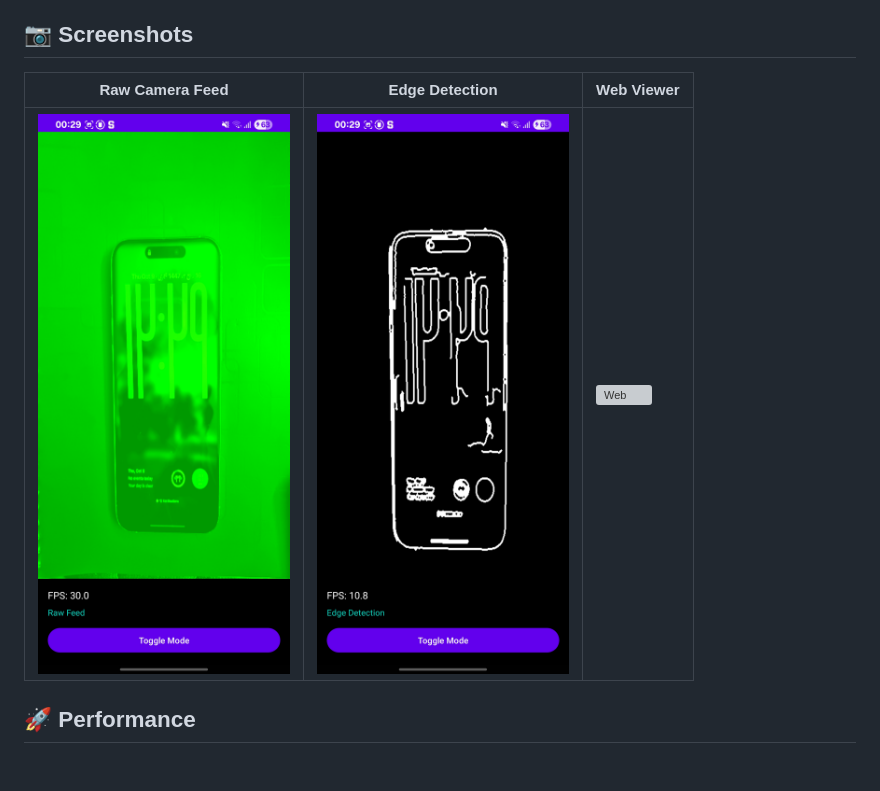
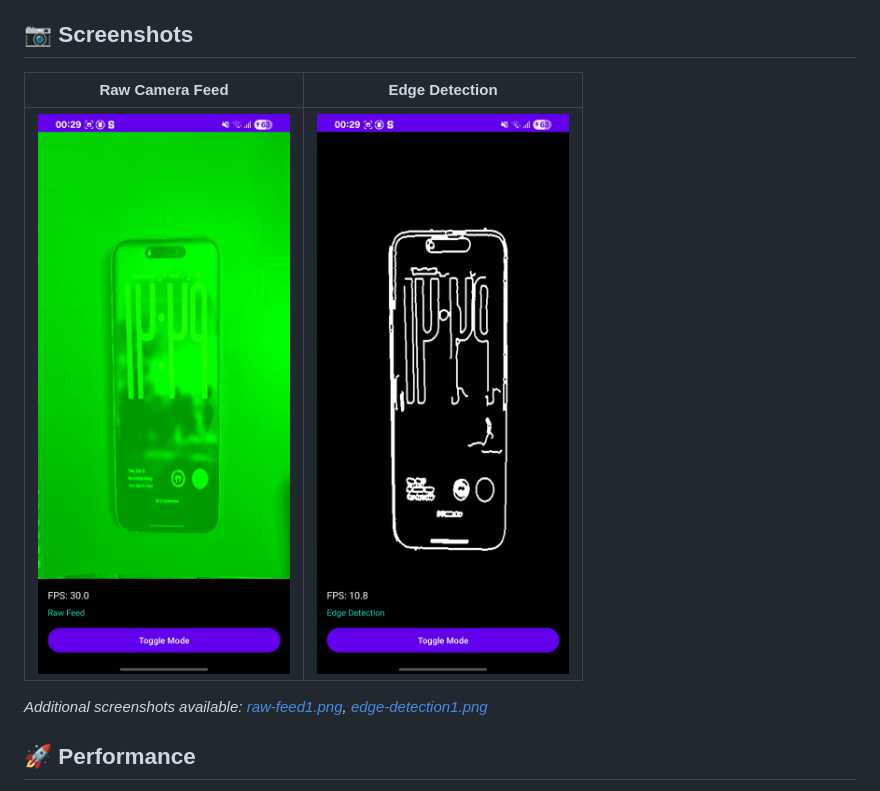
Before and after one commit to syedwam7q/edge-detection-android, a Markdown page: README.md, the part around the change. Drawn GitHub-style; blank space fills up the shorter version; grey boxes are pictures that could not be loaded.

Commit message:
fix: Update README screenshot table to reference existing files
- Remove non-existent web_viewer.png reference
- Keep only available screenshots (raw_feed.png and edge_detection.png)
- Add reference to additional screenshot files
- Ensure all image links in README are valid

```diff
--- a/README.md
+++ b/README.md
@@ -193,9 +193,11 @@ Or simply click the **▶️ Run** button in Android Studio.
 
 ## 📷 Screenshots
 
-| Raw Camera Feed | Edge Detection | Web Viewer |
-|----------------|----------------|------------|
-| ![Raw](screenshots/raw_feed.png) | ![Edge](screenshots/edge_detection.png) | ![Web](screenshots/web_viewer.png) |
+| Raw Camera Feed | Edge Detection |
+|----------------|----------------|
+| ![Raw](screenshots/raw_feed.png) | ![Edge](screenshots/edge_detection.png) |
+
+*Additional screenshots available: [raw-feed1.png](screenshots/raw-feed1.png), [edge-detection1.png](screenshots/edge-detection1.png)*
 
 ## 🚀 Performance
 
```
